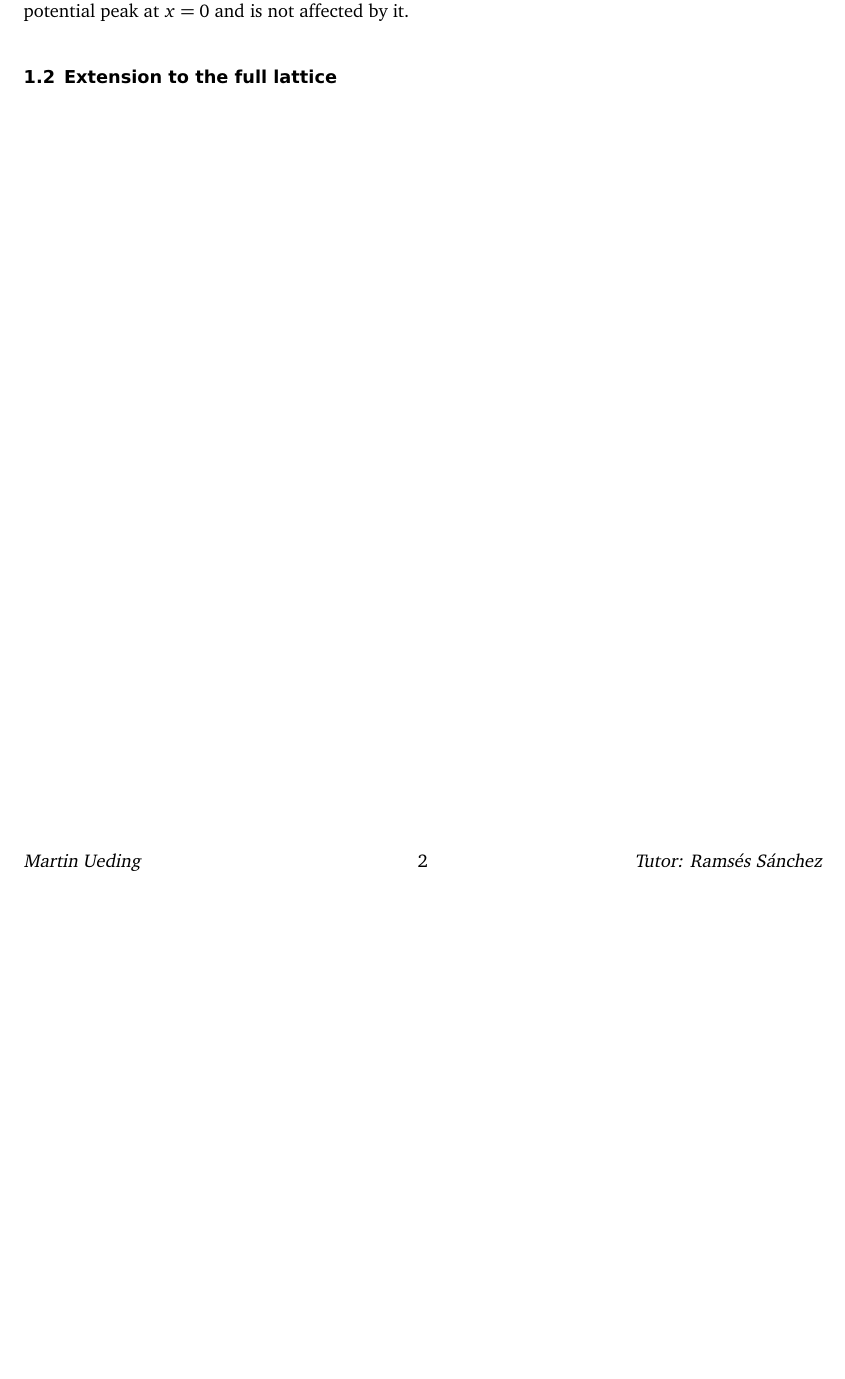
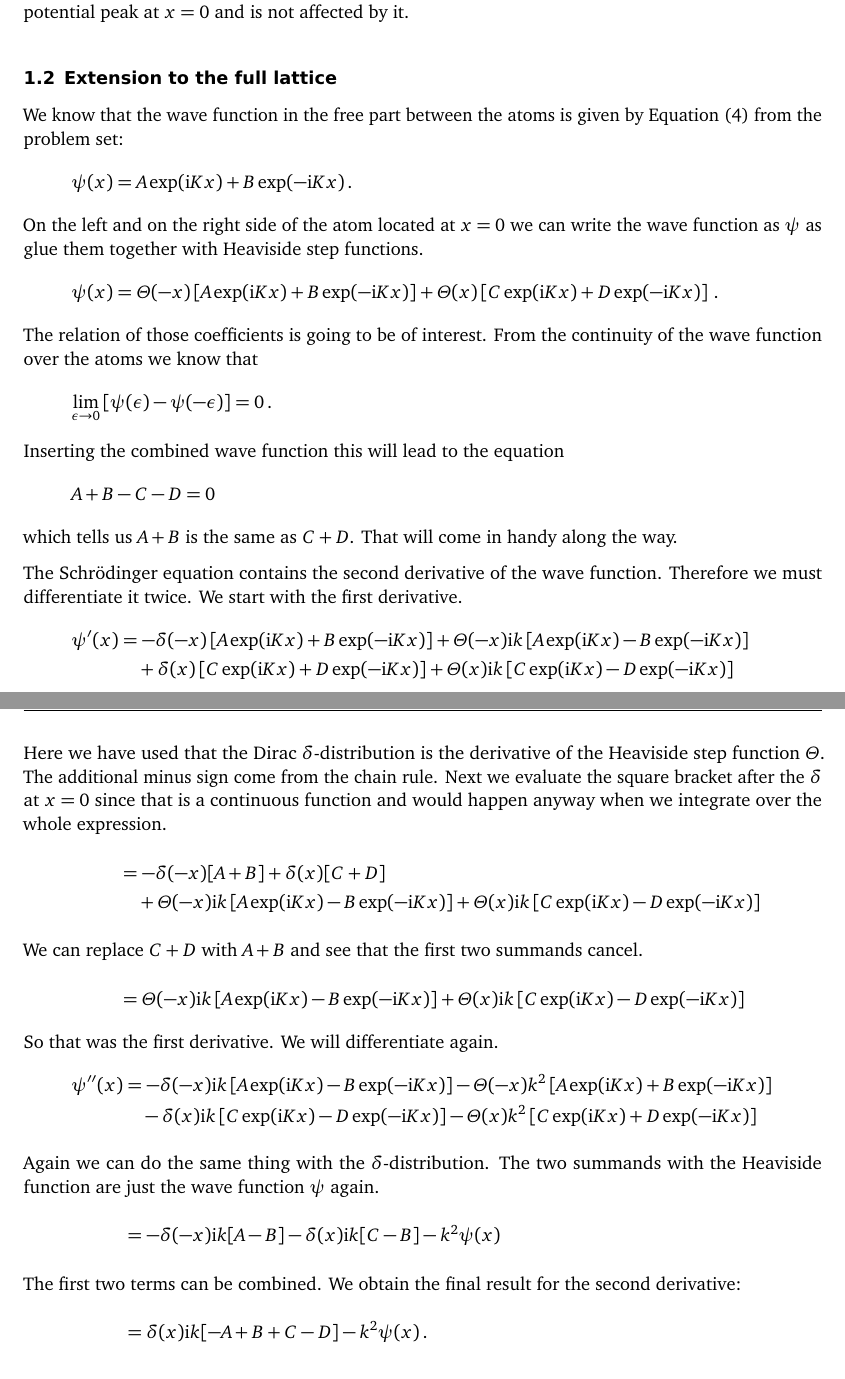
Before and after one commit to martin-ueding/physics617-problem-sets, a LaTeX document (02/physics617-02-handed_in.tex): part of page 2 of 2 before the commit and two parts of pages 2 and 3 of 3 after it, the two joined at a grey line, cut so that both start at the same text, the shorter picture padded with empty space. Compiled offline with pdfLaTeX; an older LaTeX class or package is replaced by its successor.

Commit message:
Start to typeset 1.2

```diff
--- a/02/physics617-02-handed_in.tex
+++ b/02/physics617-02-handed_in.tex
@@ -115,6 +115,85 @@ at $x = 0$ and is not affected by it.
 
 \subsection{Extension to the full lattice}
 
+We know that the wave function in the free part between the atoms is given by
+Equation~(4) from the problem set:
+\[
+    \psi(x) = A \exp(\iup Kx) + B \exp(- \iup Kx) \,.
+\]
+On the left and on the right side of the atom located at $x = 0$ we can write
+the wave function as $\psi$ as glue them together with Heaviside step
+functions.
+\[
+    \psi(x) = \Theta(-x) \sbr{A \exp(\iup Kx) + B \exp(- \iup Kx)}
+    + \Theta(x) \sbr{C \exp(\iup Kx) + D \exp(- \iup Kx)} \,.
+\]
+The relation of those coefficients is going to be of interest. From the
+continuity of the wave function over the atoms we know that
+\[
+    \lim_{\epsilon \to 0} \sbr{\psi(\epsilon) - \psi(-\epsilon)} = 0 \,.
+\]
+Inserting the combined wave function this will lead to the equation
+\[
+    A + B - C - D = 0
+\]
+which tells us $A+B$ is the same as $C+D$. That will come in handy along the
+way.
+
+The Schrödinger equation contains the second derivative of the wave function.
+Therefore we must differentiate it twice. We start with the first derivative.
+\begin{align*}
+    \psi'(x)
+    &= - \delta(-x) \sbr{A \exp(\iup Kx) + B \exp(- \iup Kx)}
+    + \Theta(-x) \iup k \sbr{A \exp(\iup Kx) - B \exp(- \iup Kx)}
+    \\&\quad
+    + \delta(x) \sbr{C \exp(\iup Kx) + D \exp(- \iup Kx)}
+    + \Theta(x) \iup k \sbr{C \exp(\iup Kx) - D \exp(- \iup Kx)}
+    \intertext{%
+        Here we have used that the Dirac $\delta$-distribution is the
+        derivative of the Heaviside step function~$\Theta$. The additional
+        minus sign come from the chain rule. Next we evaluate the square
+        bracket after the $\delta$ at $x = 0$ since that is a continuous
+        function and would happen anyway when we integrate over the whole
+        expression.
+    }
+    &= - \delta(-x) [A + B]
+    + \delta(x) [C + D]
+    \\&\quad
+    + \Theta(-x) \iup k \sbr{A \exp(\iup Kx) - B \exp(- \iup Kx)}
+    + \Theta(x) \iup k \sbr{C \exp(\iup Kx) - D \exp(- \iup Kx)}
+    \intertext{%
+        We can replace $C + D$ with $A + B$ and see that the first two summands
+        cancel.
+    }
+    &= \Theta(-x) \iup k \sbr{A \exp(\iup Kx) - B \exp(- \iup Kx)}
+    + \Theta(x) \iup k \sbr{C \exp(\iup Kx) - D \exp(- \iup Kx)}
+\end{align*}
+So that was the first derivative. We will differentiate again.
+\begin{align*}
+    \psi''(x)
+    &=
+    - \delta(-x) \iup k \sbr{A \exp(\iup Kx) - B \exp(- \iup Kx)}
+    - \Theta(-x) k^2 \sbr{A \exp(\iup Kx) + B \exp(- \iup Kx)}
+    \\&\quad
+    - \delta(x) \iup k \sbr{C \exp(\iup Kx) - D \exp(- \iup Kx)}
+    - \Theta(x) k^2 \sbr{C \exp(\iup Kx) + D \exp(- \iup Kx)}
+    \intertext{%
+        Again we can do the same thing with the $\delta$-distribution. The two
+        summands with the Heaviside function are just the wave function $\psi$
+        again.
+    }
+    &= - \delta(-x) \iup k [A - B]
+    - \delta(x) \iup k [C - B]
+    - k^2 \psi(x)
+    \intertext{%
+        The first two terms can be combined. We obtain the final result for the
+        second derivative:
+    }
+    &= \delta(x) \iup k [- A + B + C - D] - k^2 \psi(x) \,.
+\end{align*}
+
+At this point we have all the parts to assemble the Schrödinger equation.
+
 \end{document}
 
 % vim: spell spelllang=en tw=79
```
